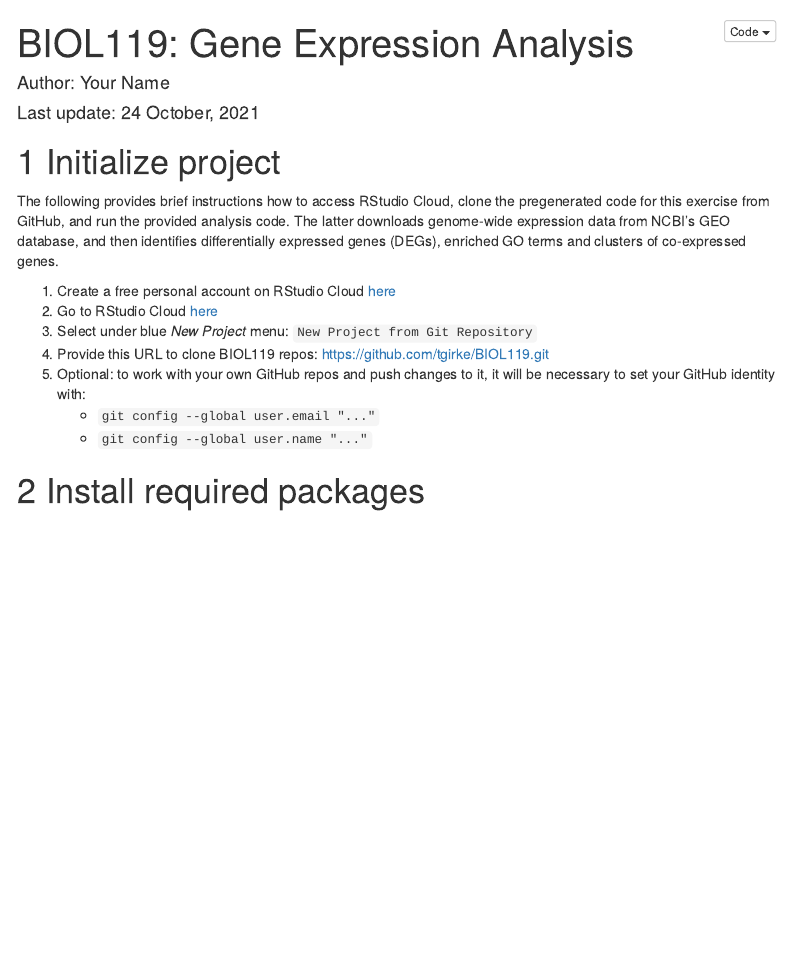
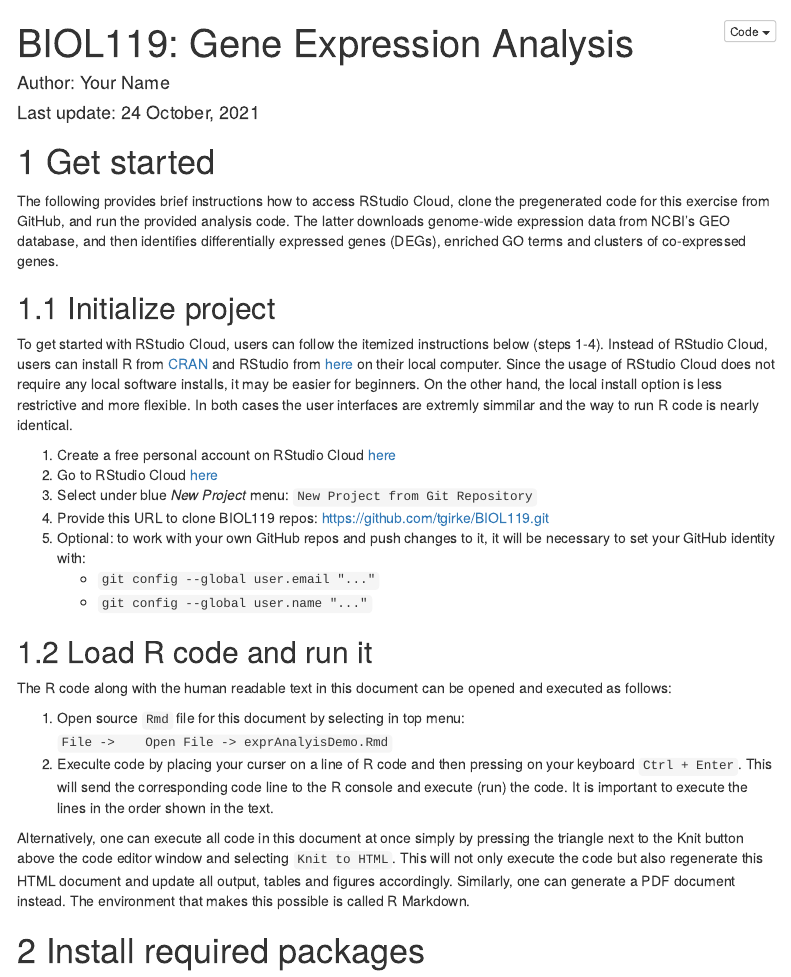
Before and after one commit to tgirke/BIOL119, an R Markdown document (exprAnalyisDemo.Rmd): the page in a window 1100 px wide, from its top. The pictures show the output file exprAnalyisDemo.html that the author committed with the source, opened offline; menus at the side of the page are left out.

Commit message:
vignette update

```diff
--- a/exprAnalyisDemo.Rmd
+++ b/exprAnalyisDemo.Rmd
@@ -23,13 +23,24 @@ weight: 304
 Rscript -e "rmarkdown::render('exprAnalyisDemo.Rmd', c('html_document'), clean=FALSE)"
 -->
 
-# Initialize project
+# Get started
 
 The following provides brief instructions how to access RStudio Cloud, clone
 the pregenerated code for this exercise from GitHub, and run the provided
 analysis code. The latter downloads genome-wide expression data
 from NCBI's GEO database, and then identifies differentially expressed genes
 (DEGs), enriched GO terms and clusters of co-expressed genes.
+
+## Initialize project
+
+To get started with RStudio Cloud, users can follow the itemized instructions
+below (steps 1-4). Instead of RStudio Cloud, users can install R from
+[CRAN](https://cran.r-project.org) and RStudio from
+[here](https://www.rstudio.com/products/rstudio/download/) on their local
+computer.  Since the usage of RStudio Cloud does not require any local software
+installs, it may be easier for beginners. On the other hand, the local install
+option is less restrictive and more flexible.  In both cases the user interfaces are
+extremly simmilar and the way to run R code is nearly identical.
 
 1. Create a free personal account on RStudio Cloud [here](https://rstudio.cloud/)
 2. Go to RStudio Cloud [here](https://rstudio.cloud/projects/)
@@ -39,6 +50,24 @@ from NCBI's GEO database, and then identifies differentially expressed genes
    it will be necessary to set your GitHub identity with:
    - `git config --global user.email "..."`
    - `git config --global user.name "..."`
+
+## Load R code and run it
+
+The R code along with the human readable text in this document can be opened and executed as follows:
+
+1. Open source `Rmd` file for this document by selecting in top menu: `File ->
+   Open File -> exprAnalyisDemo.Rmd`
+2. Execulte code by placing your curser on a line of R code and then pressing
+   on your keyboard `Ctrl + Enter`. This will send the corresponding code line
+   to the R console and execute (run) the code. It is important to execute the
+   lines in the order shown in the text.
+
+Alternatively, one can execute all code in this document at once simply by
+pressing the triangle next to the Knit button above the code editor window and
+selecting `Knit to HTML`. This will not only execute the code but also
+regenerate this HTML document and update all output, tables and figures accordingly.
+Similarly, one can generate a PDF document instead. The environment that makes
+this possible is called R Markdown.
 
 # Install required packages
 
```
Also changed, not shown: exprAnalyisDemo.html.
